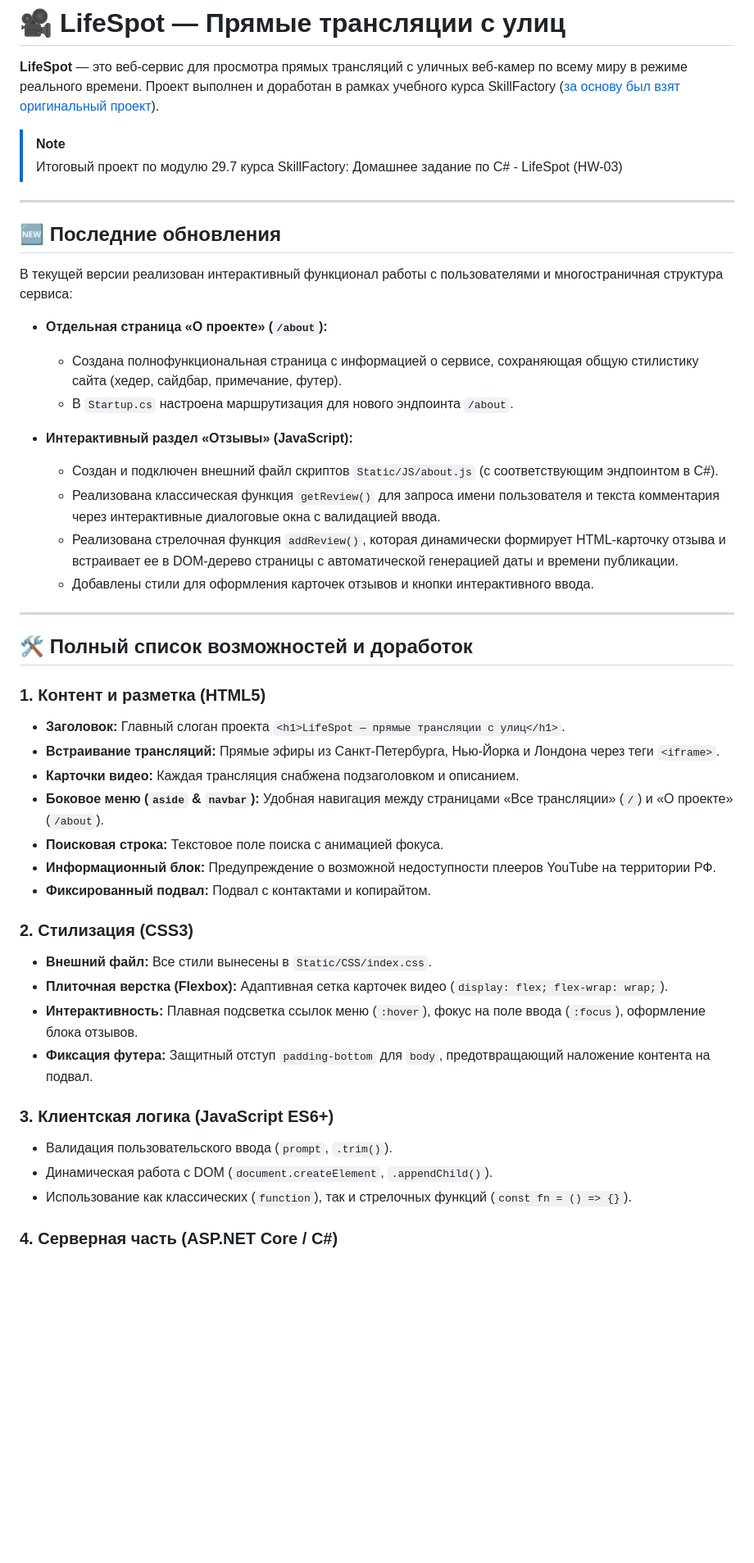
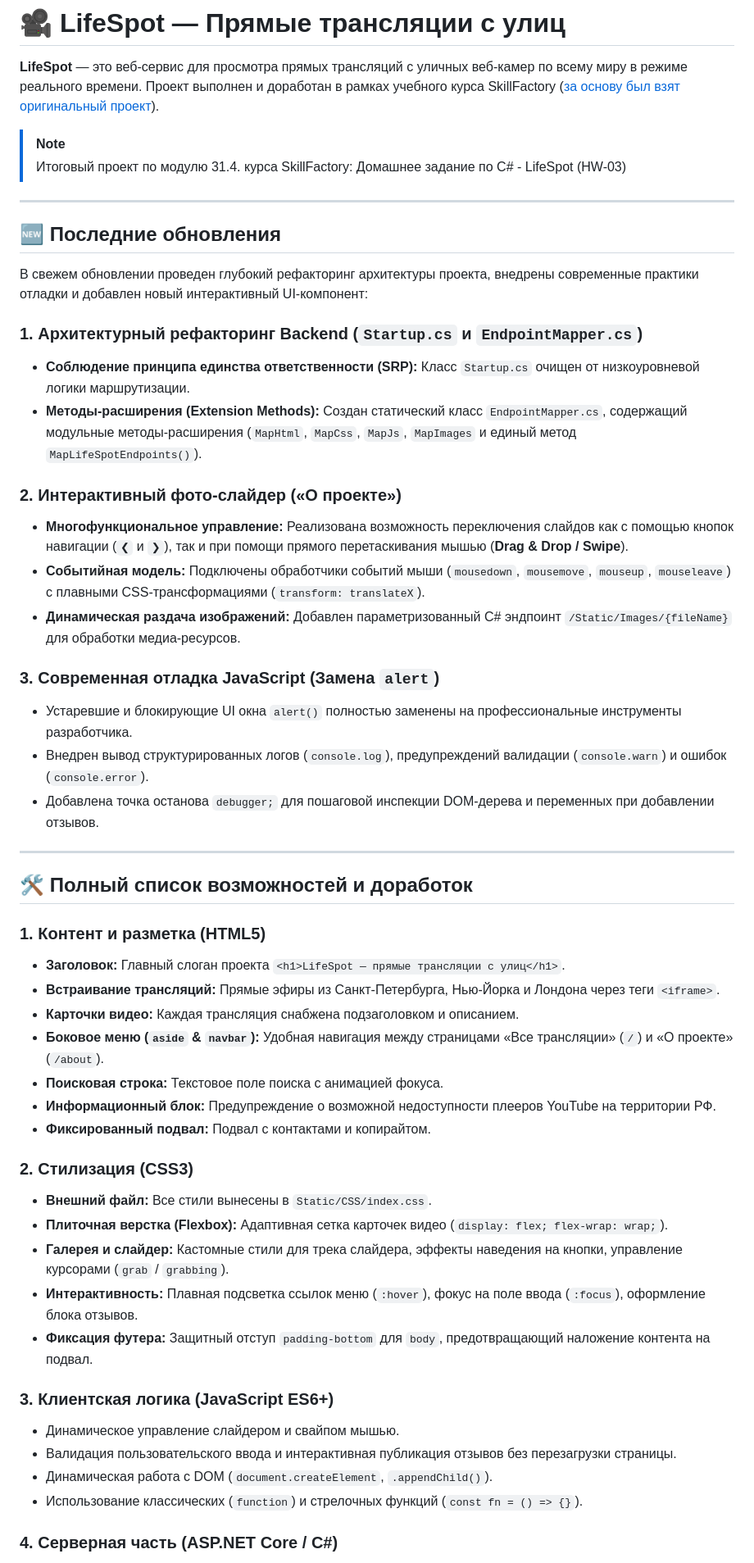
Before and after one commit to maexdenton/CDEV-Homework-Unit-31.4, a Markdown page: README.md, the part around one of its changes. Shown at 82% size. GitHub-like rendering; blank space fills up the shorter version.

Commit message:
Обновил README.md

```diff
--- a/README.md
+++ b/README.md
@@ -3,23 +3,27 @@
 **LifeSpot** — это веб-сервис для просмотра прямых трансляций с уличных веб-камер по всему миру в режиме реального времени. Проект выполнен и доработан в рамках учебного курса SkillFactory ([за основу был взят оригинальный проект](https://github.com/SkillFactory-CSARP/LifeSpot)).
 
 > [!NOTE]
-> Итоговый проект по модулю 29.7 курса SkillFactory: Домашнее задание по C# - LifeSpot (HW-03)
+> Итоговый проект по модулю 31.4. курса SkillFactory: Домашнее задание по C# - LifeSpot (HW-03)
 
 ---
 
 ## 🆕 Последние обновления
 
-В текущей версии реализован интерактивный функционал работы с пользователями и многостраничная структура сервиса:
+В свежем обновлении проведен глубокий рефакторинг архитектуры проекта, внедрены современные практики отладки и добавлен новый интерактивный UI-компонент:
 
-* **Отдельная страница «О проекте» (`/about`):**
-  * Создана полнофункциональная страница с информацией о сервисе, сохраняющая общую стилистику сайта (хедер, сайдбар, примечание, футер).
-  * В `Startup.cs` настроена маршрутизация для нового эндпоинта `/about`.
+### 1. Архитектурный рефакторинг Backend (`Startup.cs` и `EndpointMapper.cs`)
+* **Соблюдение принципа единства ответственности (SRP):** Класс `Startup.cs` очищен от низкоуровневой логики маршрутизации.
+* **Методы-расширения (Extension Methods):** Создан статический класс `EndpointMapper.cs`, содержащий модульные методы-расширения (`MapHtml`, `MapCss`, `MapJs`, `MapImages` и единый метод `MapLifeSpotEndpoints()`).
 
-* **Интерактивный раздел «Отзывы» (JavaScript):**
-  * Создан и подключен внешний файл скриптов `Static/JS/about.js` (с соответствующим эндпоинтом в C#).
-  * Реализована классическая функция `getReview()` для запроса имени пользователя и текста комментария через интерактивные диалоговые окна с валидацией ввода.
-  * Реализована стрелочная функция `addReview()`, которая динамически формирует HTML-карточку отзыва и встраивает ее в DOM-дерево страницы с автоматической генерацией даты и времени публикации.
-  * Добавлены стили для оформления карточек отзывов и кнопки интерактивного ввода.
+### 2. Интерактивный фото-слайдер («О проекте»)
+* **Многофункциональное управление:** Реализована возможность переключения слайдов как с помощью кнопок навигации (`❮` и `❯`), так и при помощи прямого перетаскивания мышью (**Drag & Drop / Swipe**).
+* **Событийная модель:** Подключены обработчики событий мыши (`mousedown`, `mousemove`, `mouseup`, `mouseleave`) с плавными CSS-трансформациями (`transform: translateX`).
+* **Динамическая раздача изображений:** Добавлен параметризованный C# эндпоинт `/Static/Images/{fileName}` для обработки медиа-ресурсов.
+
+### 3. Современная отладка JavaScript (Замена `alert`)
+* Устаревшие и блокирующие UI окна `alert()` полностью заменены на профессиональные инструменты разработчика.
+* Внедрен вывод структурированных логов (`console.log`), предупреждений валидации (`console.warn`) и ошибок (`console.error`).
+* Добавлена точка останова `debugger;` для пошаговой инспекции DOM-дерева и переменных при добавлении отзывов.
 
 ---
 
@@ -27,7 +31,7 @@
 
 ### 1. Контент и разметка (HTML5)
 * **Заголовок:** Главный слоган проекта `<h1>LifeSpot — прямые трансляции с улиц</h1>`.
-* **Встраивание трансляций:** Прямые эфиры из Санкт-Петербурга, Нью-Йоркa и Лондона через теги `<iframe>`.
+* **Встраивание трансляций:** Прямые эфиры из Санкт-Петербурга, Нью-Йорка и Лондона через теги `<iframe>`.
 * **Карточки видео:** Каждая трансляция снабжена подзаголовком и описанием.
 * **Боковое меню (`aside` & `navbar`):** Удобная навигация между страницами «Все трансляции» (`/`) и «О проекте» (`/about`).
 * **Поисковая строка:** Текстовое поле поиска с анимацией фокуса.
@@ -37,12 +41,14 @@
 ### 2. Стилизация (CSS3)
 * **Внешний файл:** Все стили вынесены в `Static/CSS/index.css`.
 * **Плиточная верстка (Flexbox):** Адаптивная сетка карточек видео (`display: flex; flex-wrap: wrap;`).
+* **Галерея и слайдер:** Кастомные стили для трека слайдера, эффекты наведения на кнопки, управление курсорами (`grab` / `grabbing`).
 * **Интерактивность:** Плавная подсветка ссылок меню (`:hover`), фокус на поле ввода (`:focus`), оформление блока отзывов.
 * **Фиксация футера:** Защитный отступ `padding-bottom` для `body`, предотвращающий наложение контента на подвал.
 
 ### 3. Клиентская логика (JavaScript ES6+)
-* Валидация пользовательского ввода (`prompt`, `.trim()`).
+* Динамическое управление слайдером и свайпом мышью.
+* Валидация пользовательского ввода и интерактивная публикация отзывов без перезагрузки страницы.
 * Динамическая работа с DOM (`document.createElement`, `.appendChild()`).
-* Использование как классических (`function`), так и стрелочных функций (`const fn = () => {}`).
+* Использование классических (`function`) и стрелочных функций (`const fn = () => {}`).
 
 ### 4. Серверная часть (ASP.NET Core / C#)
```
Also changed, not shown: other parts of README.md (+2 -2 lines).
